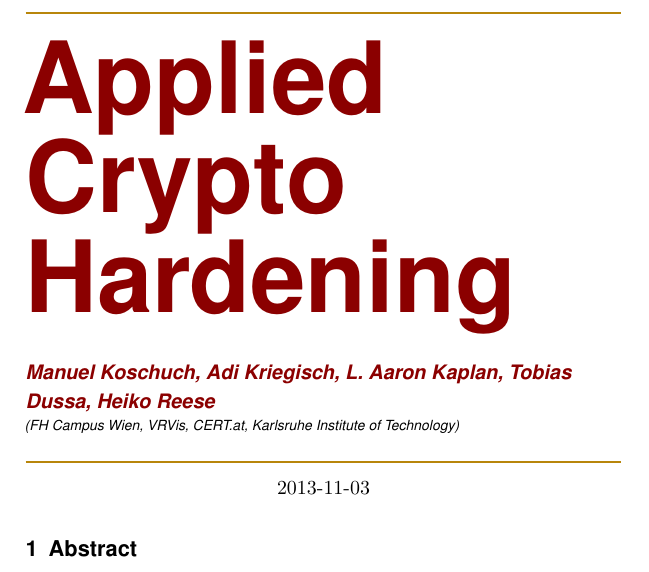
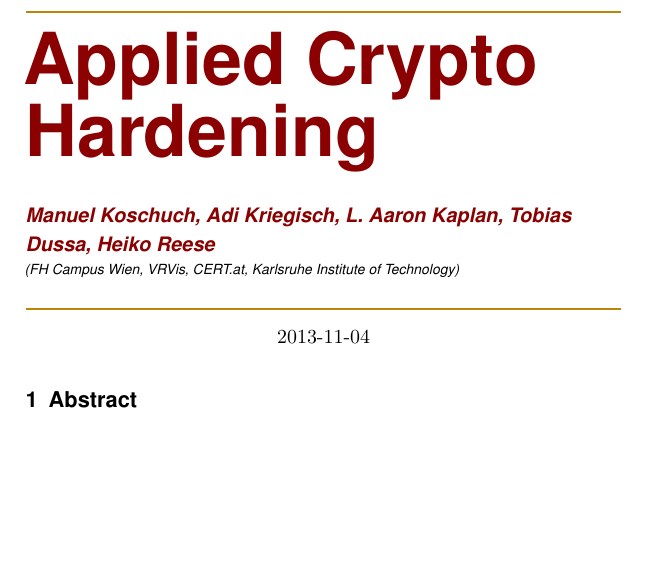
Before and after one commit to BetterCrypto/Applied-Crypto-Hardening, a LaTeX document (src/applied-crypto-hardening.tex): part of page 1 of 10 before the commit and part of page 1 of 9 after it, cut so that both start at the same text, the shorter picture padded with empty space. Compiled offline with pdfLaTeX.

Commit message:
formatting... move the abstract all onto the first page

```diff
--- a/src/applied-crypto-hardening.tex
+++ b/src/applied-crypto-hardening.tex
@@ -83,7 +83,7 @@
 										}
 
 \pretitle{\vspace{-30pt} \begin{flushleft} \HorRule
-				\fontsize{50}{50} \usefont{OT1}{phv}{b}{n} \color{DarkRed} \selectfont
+				\fontsize{36}{36} \usefont{OT1}{phv}{b}{n} \color{DarkRed} \selectfont
 				}
 \title{Applied Crypto Hardening}
 \posttitle{\par\end{flushleft}\vskip 0.5em}
@@ -106,7 +106,7 @@
 \\ \vskip 0.5em  (FH Campus Wien, VRVis, CERT.at, Karlsruhe Institute of Technology)
 					\par\end{flushleft}\HorRule}
 
-\date{2013-11-03}
+\date{2013-11-04}
 
 
 
```
Also changed, not shown: src/abstract.tex (+0 -1 lines), src/applied-crypto-hardening.tex (5 more changed lines).
